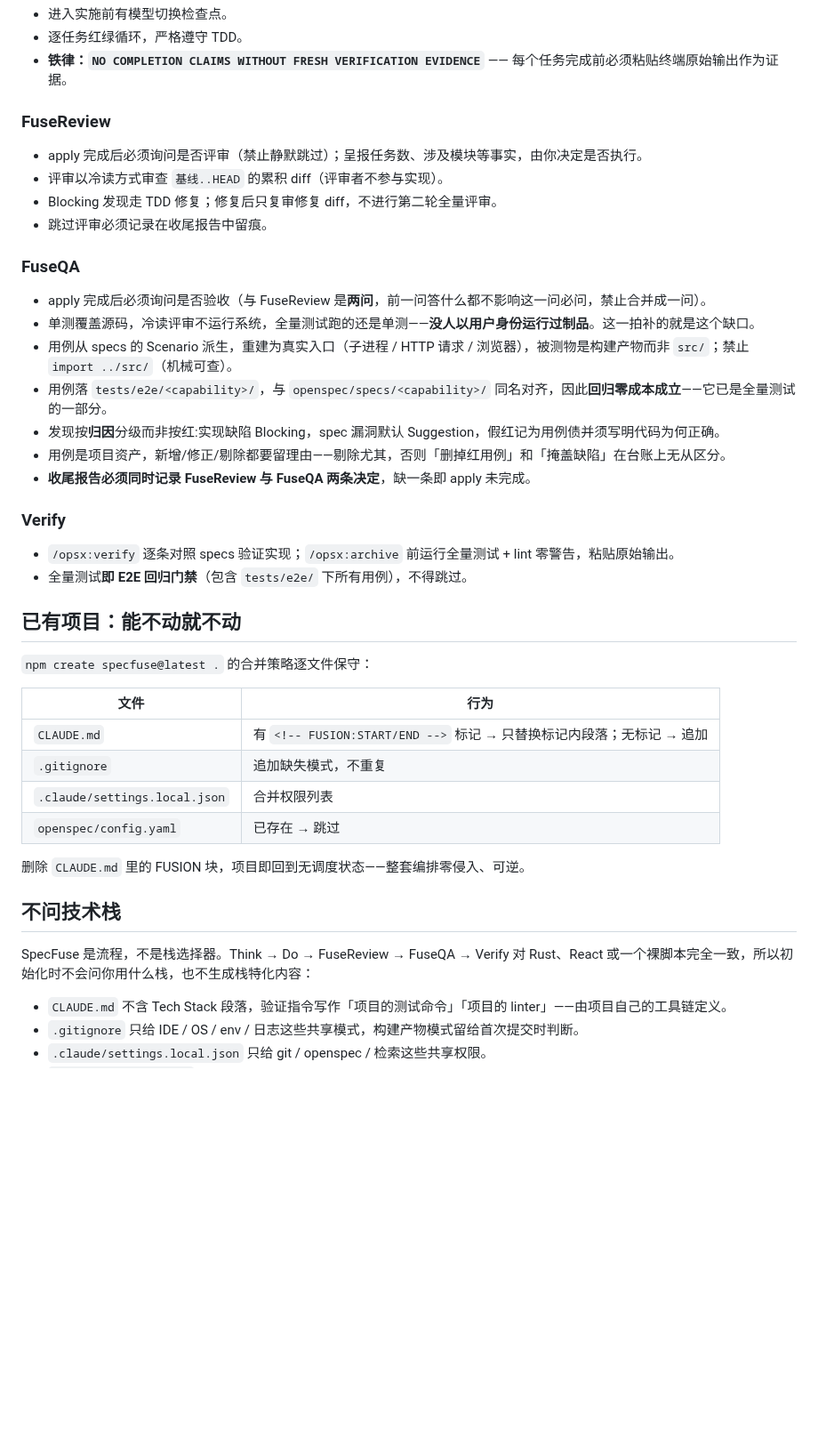
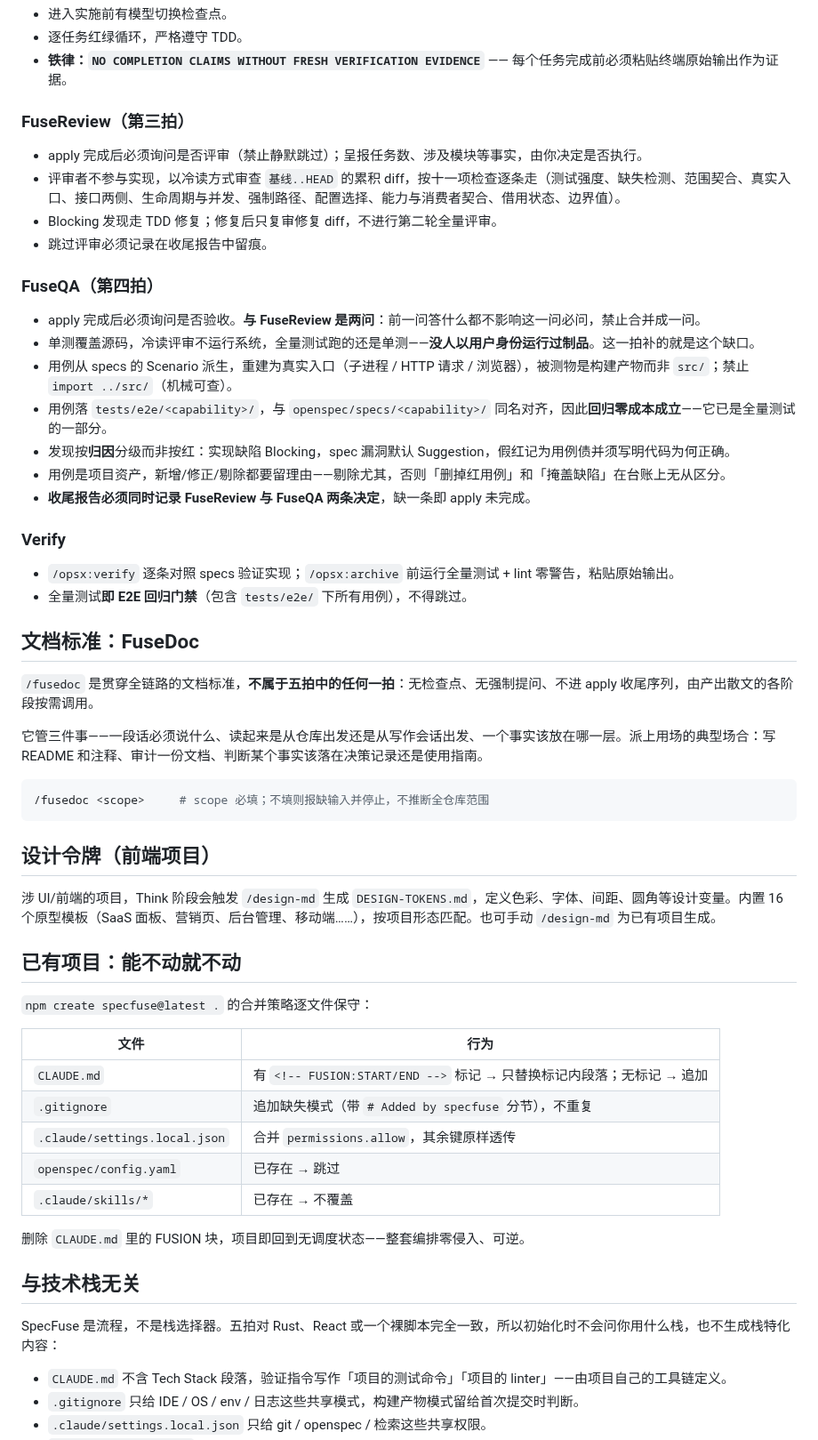
Before and after one commit to wayhomeke/specfuse, a Markdown page: README.md, the part around one of its changes. Shown at 89% size. Rendered like a GitHub page; blank space fills up the shorter version.

````diff
--- a/README.md
+++ b/README.md
@@ -77,20 +67,20 @@ Verify      /opsx:verify → /opsx:archive   —— 全量验收与归档
 - 逐任务红绿循环，严格遵守 TDD。
 - **铁律：`NO COMPLETION CLAIMS WITHOUT FRESH VERIFICATION EVIDENCE`** —— 每个任务完成前必须粘贴终端原始输出作为证据。
 
-### FuseReview
+### FuseReview（第三拍）
 
 - apply 完成后必须询问是否评审（禁止静默跳过）；呈报任务数、涉及模块等事实，由你决定是否执行。
-- 评审以冷读方式审查 `基线..HEAD` 的累积 diff（评审者不参与实现）。
+- 评审者不参与实现，以冷读方式审查 `基线..HEAD` 的累积 diff，按十一项检查逐条走（测试强度、缺失检测、范围契合、真实入口、接口两侧、生命周期与并发、强制路径、配置选择、能力与消费者契合、借用状态、边界值）。
 - Blocking 发现走 TDD 修复；修复后只复审修复 diff，不进行第二轮全量评审。
 - 跳过评审必须记录在收尾报告中留痕。
 
-### FuseQA
+### FuseQA（第四拍）
 
-- apply 完成后必须询问是否验收（与 FuseReview 是**两问**，前一问答什么都不影响这一问必问，禁止合并成一问）。
+- apply 完成后必须询问是否验收。**与 FuseReview 是两问**：前一问答什么都不影响这一问必问，禁止合并成一问。
 - 单测覆盖源码，冷读评审不运行系统，全量测试跑的还是单测——**没人以用户身份运行过制品**。这一拍补的就是这个缺口。
 - 用例从 specs 的 Scenario 派生，重建为真实入口（子进程 / HTTP 请求 / 浏览器），被测物是构建产物而非 `src/`；禁止 `import ../src/`（机械可查）。
 - 用例落 `tests/e2e/<capability>/`，与 `openspec/specs/<capability>/` 同名对齐，因此**回归零成本成立**——它已是全量测试的一部分。
-- 发现按**归因**分级而非按红:实现缺陷 Blocking，spec 漏洞默认 Suggestion，假红记为用例债并须写明代码为何正确。
+- 发现按**归因**分级而非按红：实现缺陷 Blocking，spec 漏洞默认 Suggestion，假红记为用例债并须写明代码为何正确。
 - 用例是项目资产，新增/修正/剔除都要留理由——剔除尤其，否则「删掉红用例」和「掩盖缺陷」在台账上无从区分。
 - **收尾报告必须同时记录 FuseReview 与 FuseQA 两条决定**，缺一条即 apply 未完成。
 
@@ -99,6 +89,20 @@ Verify      /opsx:verify → /opsx:archive   —— 全量验收与归档
 - `/opsx:verify` 逐条对照 specs 验证实现；`/opsx:archive` 前运行全量测试 + lint 零警告，粘贴原始输出。
 - 全量测试**即 E2E 回归门禁**（包含 `tests/e2e/` 下所有用例），不得跳过。
 
+## 文档标准：FuseDoc
+
+`/fusedoc` 是贯穿全链路的文档标准，**不属于五拍中的任何一拍**：无检查点、无强制提问、不进 apply 收尾序列，由产出散文的各阶段按需调用。
+
+它管三件事——一段话必须说什么、读起来是从仓库出发还是从写作会话出发、一个事实该放在哪一层。派上用场的典型场合：写 README 和注释、审计一份文档、判断某个事实该落在决策记录还是使用指南。
+
+```bash
+/fusedoc <scope>     # scope 必填；不填则报缺输入并停止，不推断全仓库范围
+```
+
+## 设计令牌（前端项目）
+
+涉 UI/前端的项目，Think 阶段会触发 `/design-md` 生成 `DESIGN-TOKENS.md`，定义色彩、字体、间距、圆角等设计变量。内置 16 个原型模板（SaaS 面板、营销页、后台管理、移动端……），按项目形态匹配。也可手动 `/design-md` 为已有项目生成。
+
 ## 已有项目：能不动就不动
 
 `npm create specfuse@latest .` 的合并策略逐文件保守：
@@ -106,15 +110,16 @@ Verify      /opsx:verify → /opsx:archive   —— 全量验收与归档
 | 文件 | 行为 |
 |------|------|
 | `CLAUDE.md` | 有 `<!-- FUSION:START/END -->` 标记 → 只替换标记内段落；无标记 → 追加 |
-| `.gitignore` | 追加缺失模式，不重复 |
-| `.claude/settings.local.json` | 合并权限列表 |
+| `.gitignore` | 追加缺失模式（带 `# Added by specfuse` 分节），不重复 |
+| `.claude/settings.local.json` | 合并 `permissions.allow`，其余键原样透传 |
 | `openspec/config.yaml` | 已存在 → 跳过 |
+| `.claude/skills/*` | 已存在 → 不覆盖 |
 
 删除 `CLAUDE.md` 里的 FUSION 块，项目即回到无调度状态——整套编排零侵入、可逆。
 
-## 不问技术栈
+## 与技术栈无关
 
-SpecFuse 是流程，不是栈选择器。Think → Do → FuseReview → FuseQA → Verify 对 Rust、React 或一个裸脚本完全一致，所以初始化时不会问你用什么栈，也不生成栈特化内容：
+SpecFuse 是流程，不是栈选择器。五拍对 Rust、React 或一个裸脚本完全一致，所以初始化时不会问你用什么栈，也不生成栈特化内容：
 
 - `CLAUDE.md` 不含 Tech Stack 段落，验证指令写作「项目的测试命令」「项目的 linter」——由项目自己的工具链定义。
 - `.gitignore` 只给 IDE / OS / env / 日志这些共享模式，构建产物模式留给首次提交时判断。
````
Also changed, not shown: other parts of README.md (+35 -34 lines).
